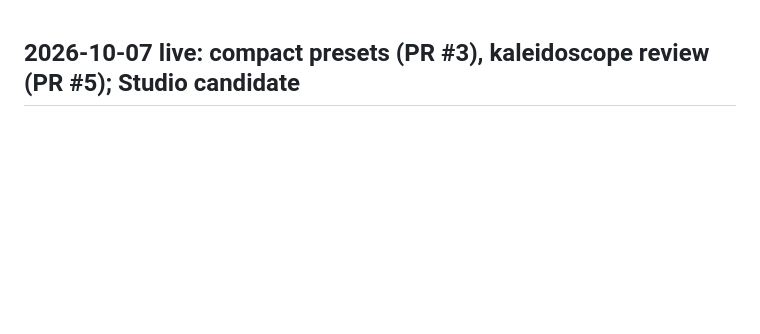
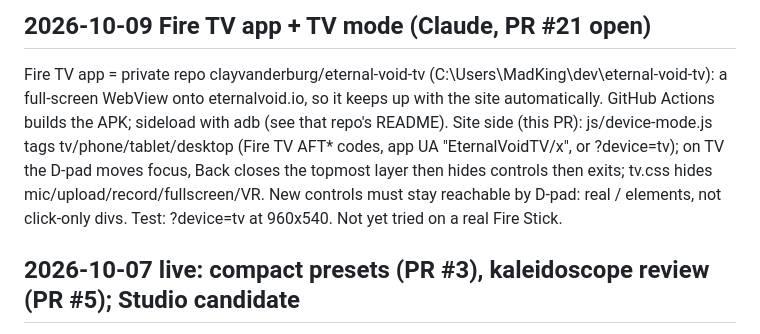
Before and after one commit to clayvanderburg/eternal-veil, a Markdown page: PROJECT_STATUS.md, the part around the change. Drawn GitHub-style; blank space fills up the shorter version.

Commit message:
PROJECT_STATUS: Fire TV app and TV mode
Co-Authored-By: Claude Opus 5.5 <noreply@anthropic.com>

```diff
--- a/PROJECT_STATUS.md
+++ b/PROJECT_STATUS.md
@@ -1,3 +1,15 @@
+## 2026-10-09 Fire TV app + TV mode (Claude, PR #21 open)
+
+Fire TV app = private repo clayvanderburg/eternal-void-tv (C:\Users\MadKing\dev\eternal-void-tv):
+a full-screen WebView onto eternalvoid.io, so it keeps up with the site automatically.
+GitHub Actions builds the APK; sideload with adb (see that repo's README).
+Site side (this PR): js/device-mode.js tags <html data-device> tv/phone/tablet/desktop
+(Fire TV AFT* codes, app UA "EternalVoidTV/x", or ?device=tv); on TV the D-pad moves
+focus, Back closes the topmost layer then hides controls then exits; tv.css hides
+mic/upload/record/fullscreen/VR. New controls must stay reachable by D-pad: real
+<button>/<input> elements, not click-only divs. Test: ?device=tv at 960x540.
+Not yet tried on a real Fire Stick.
+
 ## 2026-10-07 live: compact presets (PR #3), kaleidoscope review (PR #5); Studio candidate
 
 Live on eternalvoid.io: searchable one-line preset list with expandable details and live
```
